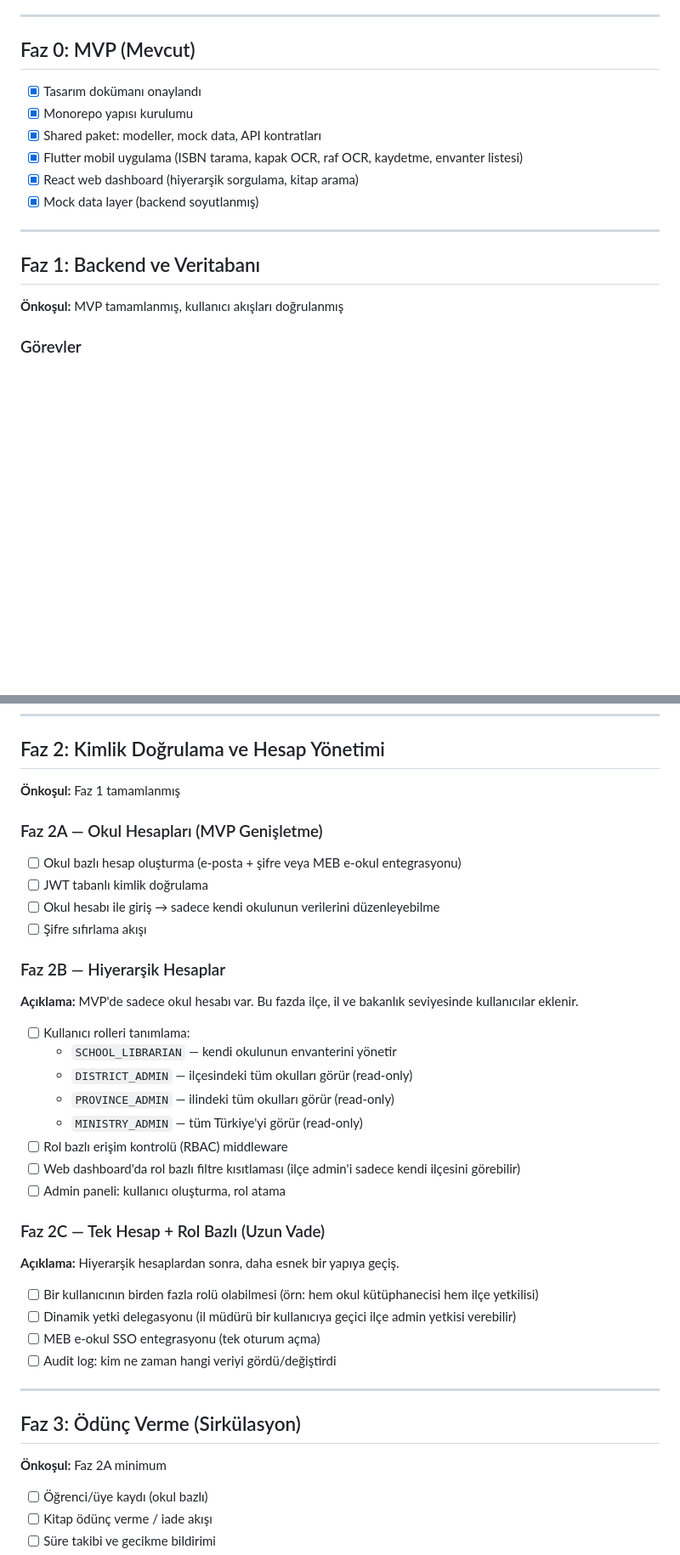
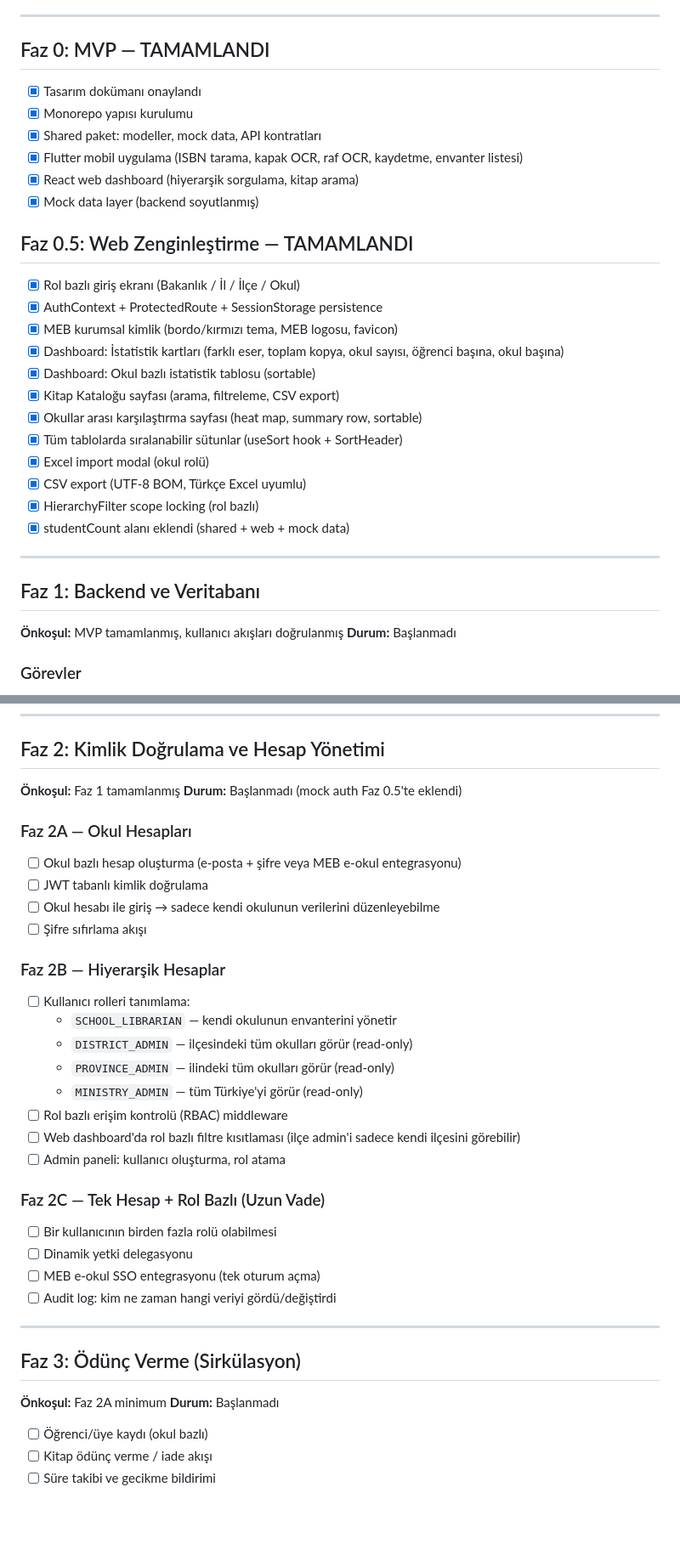
Before and after one commit to Lukupolku/kutuphane-yonetim-sistemi, a Markdown page: docs/plans/roadmap.md, 2 parts joined by grey strips. Shown at 85% size. Rendered like a GitHub page; blank space fills up the shorter version.

```diff
--- a/docs/plans/roadmap.md
+++ b/docs/plans/roadmap.md
@@ -4,7 +4,7 @@
 
 ---
 
-## Faz 0: MVP (Mevcut)
+## Faz 0: MVP — TAMAMLANDI
 
 - [x] Tasarım dokümanı onaylandı
 - [x] Monorepo yapısı kurulumu
@@ -13,11 +13,27 @@
 - [x] React web dashboard (hiyerarşik sorgulama, kitap arama)
 - [x] Mock data layer (backend soyutlanmış)
 
+## Faz 0.5: Web Zenginleştirme — TAMAMLANDI
+
+- [x] Rol bazlı giriş ekranı (Bakanlık / İl / İlçe / Okul)
+- [x] AuthContext + ProtectedRoute + SessionStorage persistence
+- [x] MEB kurumsal kimlik (bordo/kırmızı tema, MEB logosu, favicon)
+- [x] Dashboard: İstatistik kartları (farklı eser, toplam kopya, okul sayısı, öğrenci başına, okul başına)
+- [x] Dashboard: Okul bazlı istatistik tablosu (sortable)
+- [x] Kitap Kataloğu sayfası (arama, filtreleme, CSV export)
+- [x] Okullar arası karşılaştırma sayfası (heat map, summary row, sortable)
+- [x] Tüm tablolarda sıralanabilir sütunlar (useSort hook + SortHeader)
+- [x] Excel import modal (okul rolü)
+- [x] CSV export (UTF-8 BOM, Türkçe Excel uyumlu)
+- [x] HierarchyFilter scope locking (rol bazlı)
+- [x] studentCount alanı eklendi (shared + web + mock data)
+
 ---
 
 ## Faz 1: Backend ve Veritabanı
 
 **Önkoşul:** MVP tamamlanmış, kullanıcı akışları doğrulanmış
+**Durum:** Başlanmadı
 
 ### Görevler
 
@@ -41,8 +57,9 @@
 ## Faz 2: Kimlik Doğrulama ve Hesap Yönetimi
 
 **Önkoşul:** Faz 1 tamamlanmış
+**Durum:** Başlanmadı (mock auth Faz 0.5'te eklendi)
 
-### Faz 2A — Okul Hesapları (MVP Genişletme)
+### Faz 2A — Okul Hesapları
 
 - [ ] Okul bazlı hesap oluşturma (e-posta + şifre veya MEB e-okul entegrasyonu)
 - [ ] JWT tabanlı kimlik doğrulama
@@ -50,8 +67,6 @@
 - [ ] Şifre sıfırlama akışı
 
 ### Faz 2B — Hiyerarşik Hesaplar
-
-**Açıklama:** MVP'de sadece okul hesabı var. Bu fazda ilçe, il ve bakanlık seviyesinde kullanıcılar eklenir.
 
 - [ ] Kullanıcı rolleri tanımlama:
   - `SCHOOL_LIBRARIAN` — kendi okulunun envanterini yönetir
@@ -64,10 +79,8 @@
 
 ### Faz 2C — Tek Hesap + Rol Bazlı (Uzun Vade)
 
-**Açıklama:** Hiyerarşik hesaplardan sonra, daha esnek bir yapıya geçiş.
-
-- [ ] Bir kullanıcının birden fazla rolü olabilmesi (örn: hem okul kütüphanecisi hem ilçe yetkilisi)
-- [ ] Dinamik yetki delegasyonu (il müdürü bir kullanıcıya geçici ilçe admin yetkisi verebilir)
+- [ ] Bir kullanıcının birden fazla rolü olabilmesi
+- [ ] Dinamik yetki delegasyonu
 - [ ] MEB e-okul SSO entegrasyonu (tek oturum açma)
 - [ ] Audit log: kim ne zaman hangi veriyi gördü/değiştirdi
 
@@ -76,6 +89,7 @@
 ## Faz 3: Ödünç Verme (Sirkülasyon)
 
 **Önkoşul:** Faz 2A minimum
+**Durum:** Başlanmadı
 
 - [ ] Öğrenci/üye kaydı (okul bazlı)
 - [ ] Kitap ödünç verme / iade akışı
```
Also changed, not shown: other parts of docs/plans/roadmap.md (+33 -2 lines).
